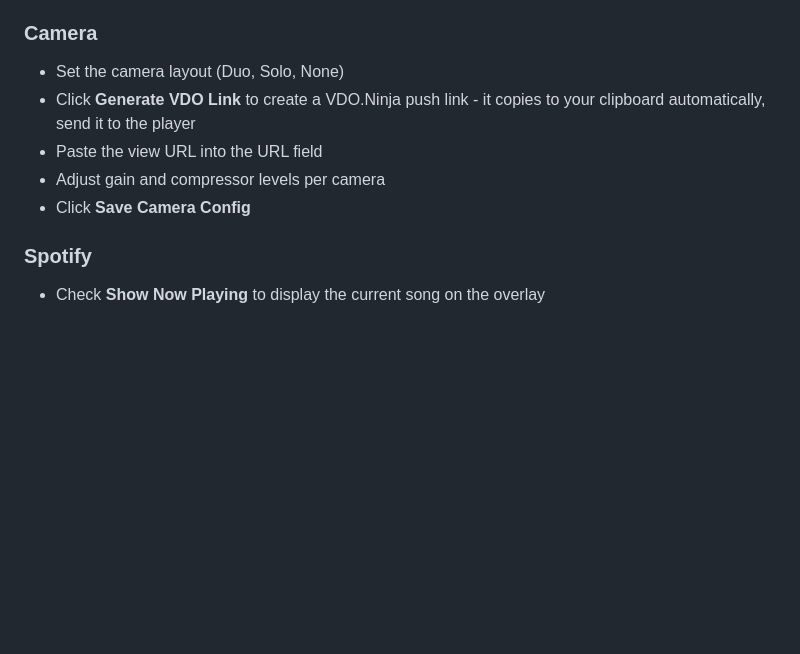
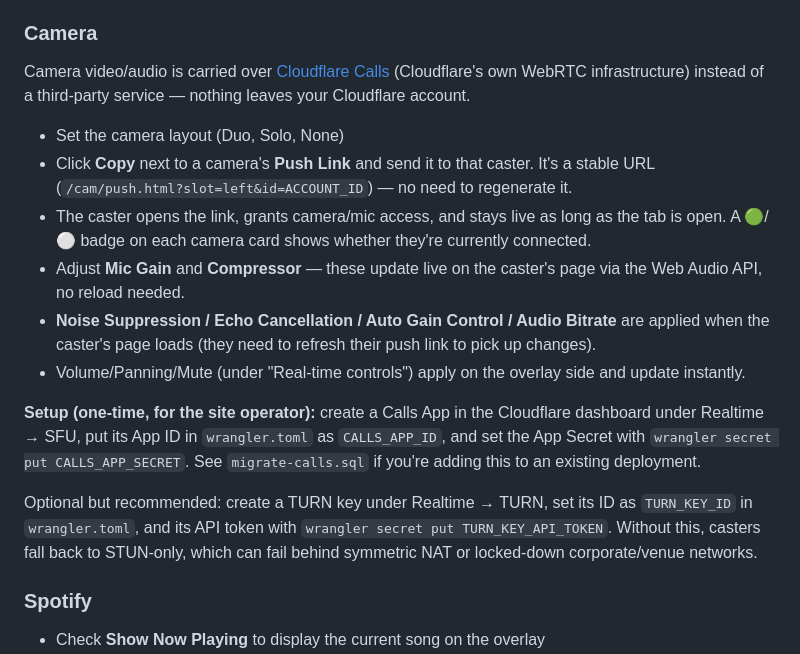
Before and after one commit to nebulaone20/OverlaySystem, a Markdown page: README.md, the part around the change. GitHub-like rendering; blank space fills up the shorter version.

```diff
--- a/README.md
+++ b/README.md
@@ -76,11 +76,18 @@ This is where you control the overlay. Each section is in the left sidebar.
 - Click **Save Timeout**
 
 ### Camera
+Camera video/audio is carried over [Cloudflare Calls](https://developers.cloudflare.com/realtime/sfu/) (Cloudflare's own WebRTC infrastructure) instead of a third-party service — nothing leaves your Cloudflare account.
+
 - Set the camera layout (Duo, Solo, None)
-- Click **Generate VDO Link** to create a VDO.Ninja push link - it copies to your clipboard automatically, send it to the player
-- Paste the view URL into the URL field
-- Adjust gain and compressor levels per camera
-- Click **Save Camera Config**
+- Click **Copy** next to a camera's **Push Link** and send it to that caster. It's a stable URL (`/cam/push.html?slot=left&id=ACCOUNT_ID`) — no need to regenerate it.
+- The caster opens the link, grants camera/mic access, and stays live as long as the tab is open. A 🟢/⚪ badge on each camera card shows whether they're currently connected.
+- Adjust **Mic Gain** and **Compressor** — these update live on the caster's page via the Web Audio API, no reload needed.
+- **Noise Suppression / Echo Cancellation / Auto Gain Control / Audio Bitrate** are applied when the caster's page loads (they need to refresh their push link to pick up changes).
+- Volume/Panning/Mute (under "Real-time controls") apply on the overlay side and update instantly.
+
+**Setup (one-time, for the site operator):** create a Calls App in the Cloudflare dashboard under Realtime → SFU, put its App ID in `wrangler.toml` as `CALLS_APP_ID`, and set the App Secret with `wrangler secret put CALLS_APP_SECRET`. See `migrate-calls.sql` if you're adding this to an existing deployment.
+
+Optional but recommended: create a TURN key under Realtime → TURN, set its ID as `TURN_KEY_ID` in `wrangler.toml`, and its API token with `wrangler secret put TURN_KEY_API_TOKEN`. Without this, casters fall back to STUN-only, which can fail behind symmetric NAT or locked-down corporate/venue networks.
 
 ### Spotify
 - Check **Show Now Playing** to display the current song on the overlay
```
